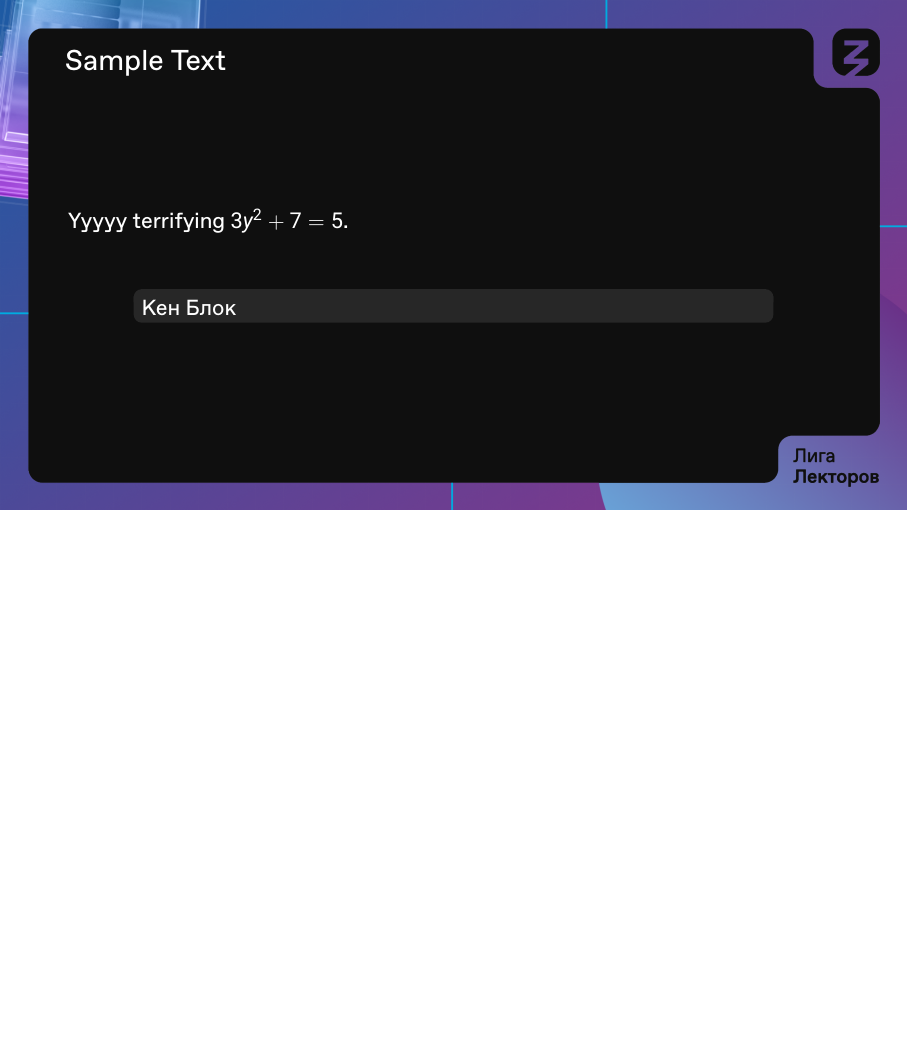
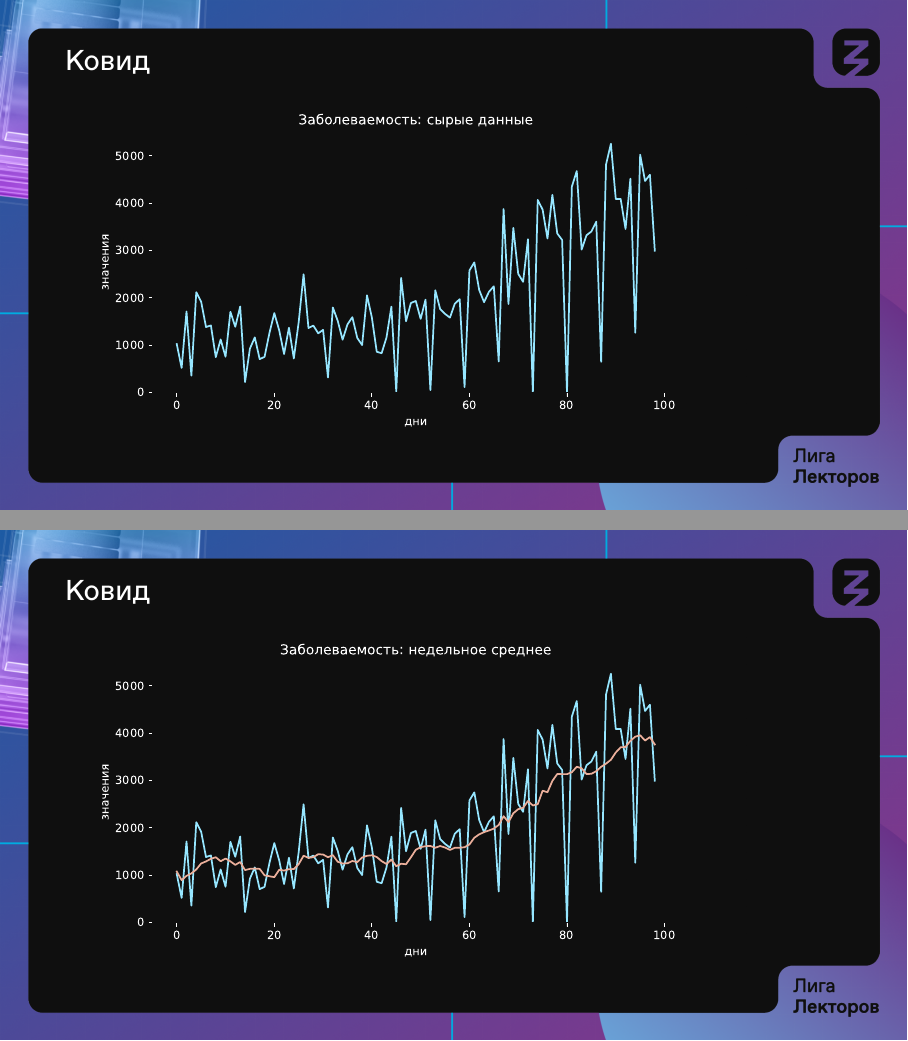
Before and after one commit to boris-a-zolotov/ligalec, LaTeX slides (convolution.tex): page 2 of 2 before the commit and pages 2 and 3 of 17 after it, the two joined at a grey line, the shorter picture padded with empty space. Compiled offline with XeLaTeX.

Commit message:
питоновские картинки

```diff
--- a/convolution.tex
+++ b/convolution.tex
@@ -13,10 +13,11 @@
 }
 
 \setbeamersize{text margin left=12mm,text margin right=12mm}
-\addtolength{\headsep}{0.55cm} \addtolength{\footskip}{0.55cm}
+\addtolength{\headsep}{0.55cm}
 \setbeamertemplate{frametitle}[default][left,leftskip=0.85cm]
 \setbeamertemplate{navigation symbols}{}
 \setbeamertemplate{blocks}[rounded]
+\setbeamertemplate{footline}{\vspace{1.4cm}}
 
 \setbeamercolor{titlelike}{fg=white}
 \setbeamercolor{normal text}{fg=white}
@@ -31,6 +32,14 @@
 	\end{block} \end{column} \end{columns} \end{center}
 }
 
+\newcommand{\graslide}[2]{
+   \begin{frame} \frametitle{#1}
+      \includegraphics[width=0.88\textwidth]{python-convolution/#2}
+   \end{frame}
+}
+
+\newcommand{\probtitle}{Распределение среднего арифметического, \(f * f * \ldots * f\)}
+
    \title{О свёртке и её применениях}
    \date{\today}
    \author{Золотов Борис Алексеевич, аспирант МКН СПбГУ}
@@ -38,11 +47,31 @@
 
 \begin{document} \maketitle
 
-\begin{frame} \frametitle{Sample Text}
-	Yyyyy terrifying \(3y^2+7=5\).
+\graslide{Ковид}{covid-0}
+\graslide{Ковид}{covid-1}
+\graslide{Ковид}{covid-2}
+
+%%
+
+\graslide{\probtitle}{probability-0}
+\graslide{\probtitle}{probability-1}
+\graslide{\probtitle}{probability-2}
+\graslide{\probtitle}{probability-3}
+\graslide{\probtitle}{probability-4}
+\graslide{\probtitle}{probability-5}
+
+%%
+
+\graslide{Нормальное распределение}{normal}
+\graslide{Приближение гладкими функциями}{smoothing-0}
+\graslide{Приближение гладкими функциями}{smoothing-2.00}
+\graslide{Приближение гладкими функциями}{smoothing-1.00}
+\graslide{Приближение гладкими функциями}{smoothing-0.50}
+\graslide{Приближение гладкими функциями}{smoothing-0.20}
+\graslide{Приближение гладкими функциями}{smoothing-0.05}
+
+\end{document}
 
 \begin{nblock}{\vspace*{-3ex}}
-Кен Блок \end{nblock}
-\end{frame}
-
-\end{document}
+	Sample text
+\end{nblock}
```
Also changed, not shown: convolution.pdf.
